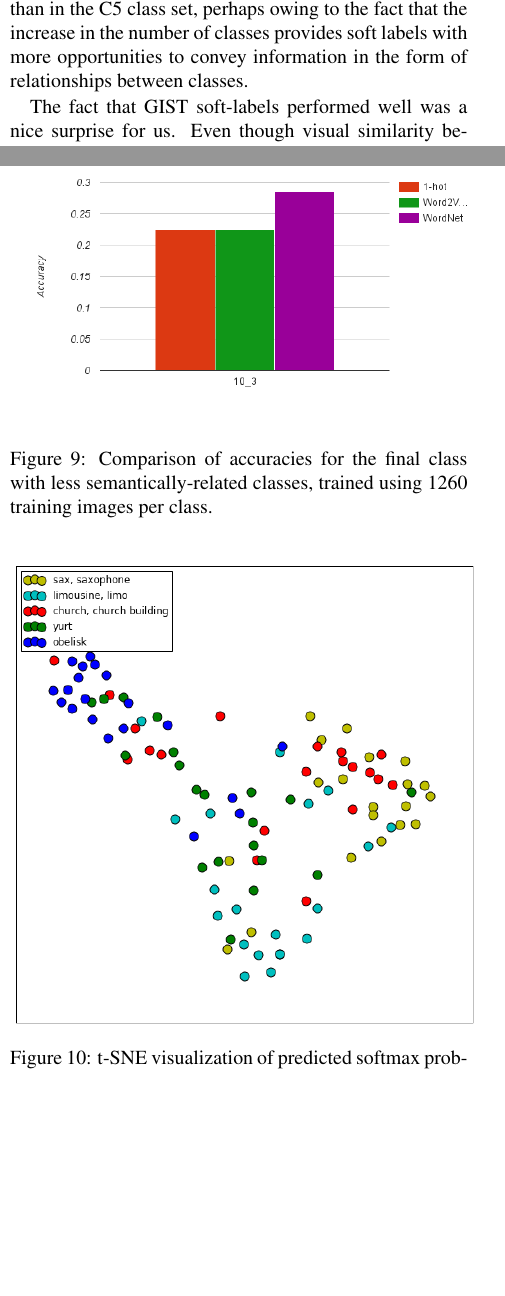
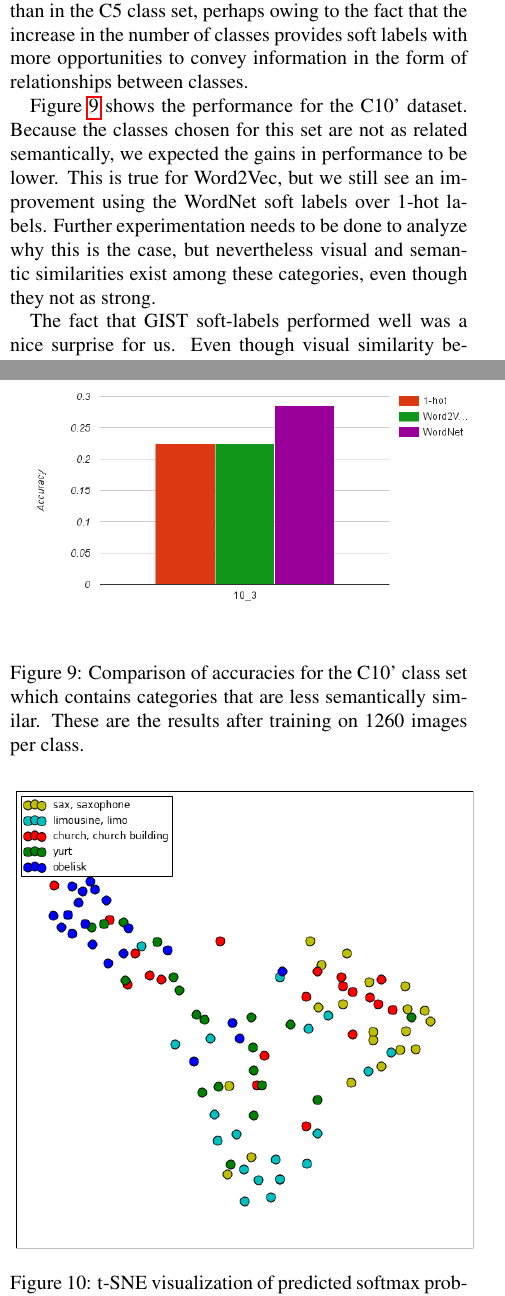
Before and after one commit to ebanner/cs381v_project, a LaTeX paper (report/report.tex, which reads report/sections/experiments.tex): two parts of the columns of pages 5 and 7 of 9, joined at a grey line, cut so that both start at the same text, the shorter picture padded with empty space. Compiled offline with pdfLaTeX.

Commit message:
Added a paragraph to explain 10_3 data.

```diff
--- a/report/sections/experiments.tex
+++ b/report/sections/experiments.tex
@@ -155,6 +155,14 @@ than in the C5 class set, perhaps owing to the fact that the increase in the
 number of classes provides soft labels with more opportunities to convey
 information in the form of relationships between classes.
 
+Figure \ref{fig:10_3-train_1260} shows the performance for the C10' dataset.
+Because the classes chosen for this set are not as related semantically, we
+expected the gains in performance to be lower. This is true for Word2Vec, but
+we still see an improvement using the WordNet soft labels over 1-hot labels.
+Further experimentation needs to be done to analyze why this is the case, but
+nevertheless visual and semantic similarities exist among these categories,
+even though they not as strong.
+
 \begin{figure}[!tb]
 %\begin{figure}[t]
   \centering
@@ -177,22 +185,22 @@ information in the form of relationships between classes.
   \label{fig:10_1-train_1260}
 \end{figure}
 
-The fact that GIST soft-labels performed well was a nice surprise for us. Even
-though visual similarity between classes is often noisy, it still provides
-enough of a valuable signal to improve learning, at least for the 1260 training
-examples per-class case.
-
 \begin{figure}[!tb]
 %\begin{figure}[t]
   \centering
   \includegraphics[width=0.5\textwidth]{figs/10_3-train_1260.png}
   \caption{
-      Comparison of accuracies for the final class with less
-      semantically-related classes, trained using 1260 training images per
-      class.
+      Comparison of accuracies for the C10' class set which contains categories
+      that are less semantically similar. These are the results after training
+      on 1260 images per class.
   }
   \label{fig:10_3-train_1260}
 \end{figure}
+
+The fact that GIST soft-labels performed well was a nice surprise for us. Even
+though visual similarity between classes is often noisy, it still provides
+enough of a valuable signal to improve learning, at least for the 1260 training
+examples per-class case.
 
 % As a proof of concept, we trained two models on a small amount of data from
 % ImageNet. We used 11 ImageNet classes -
```
